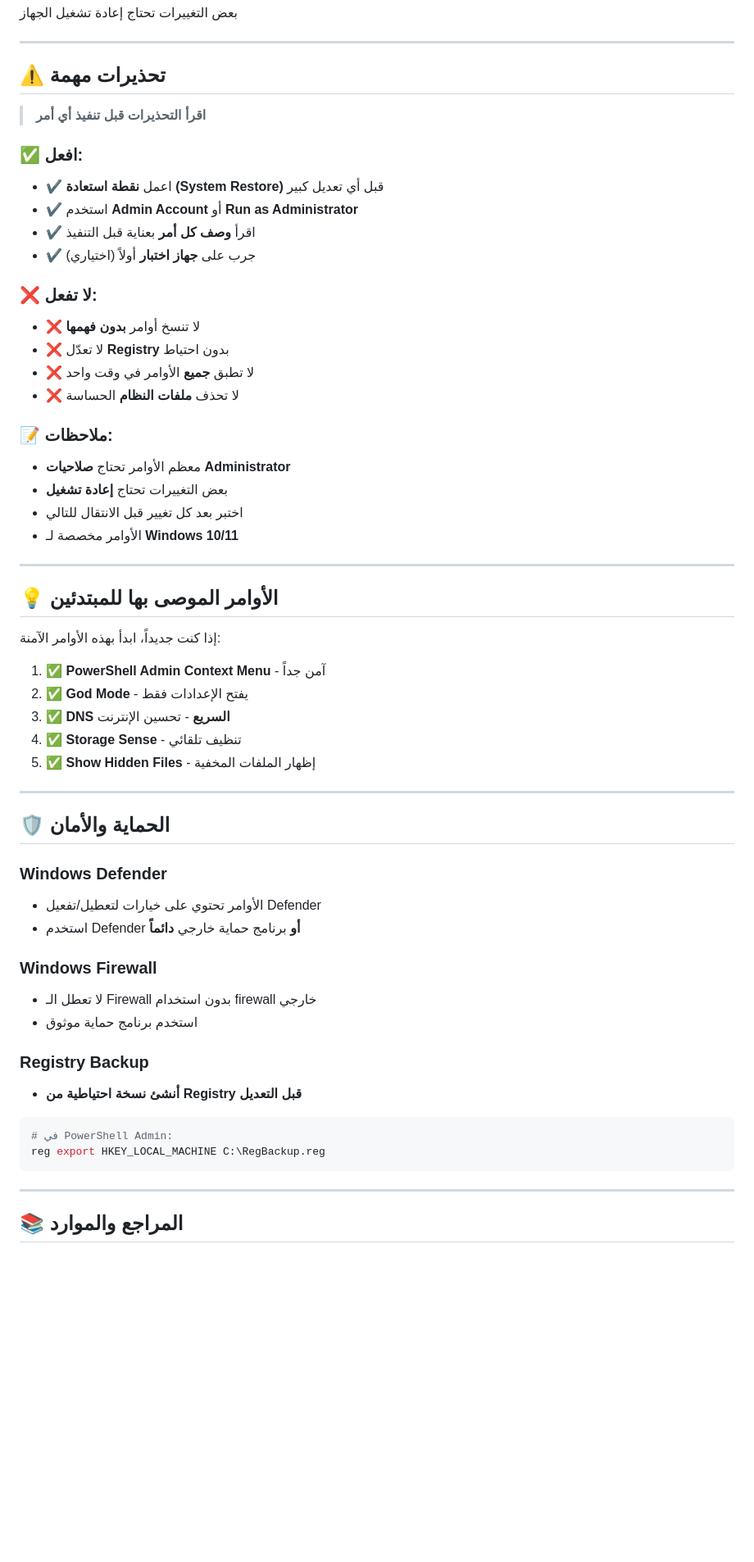
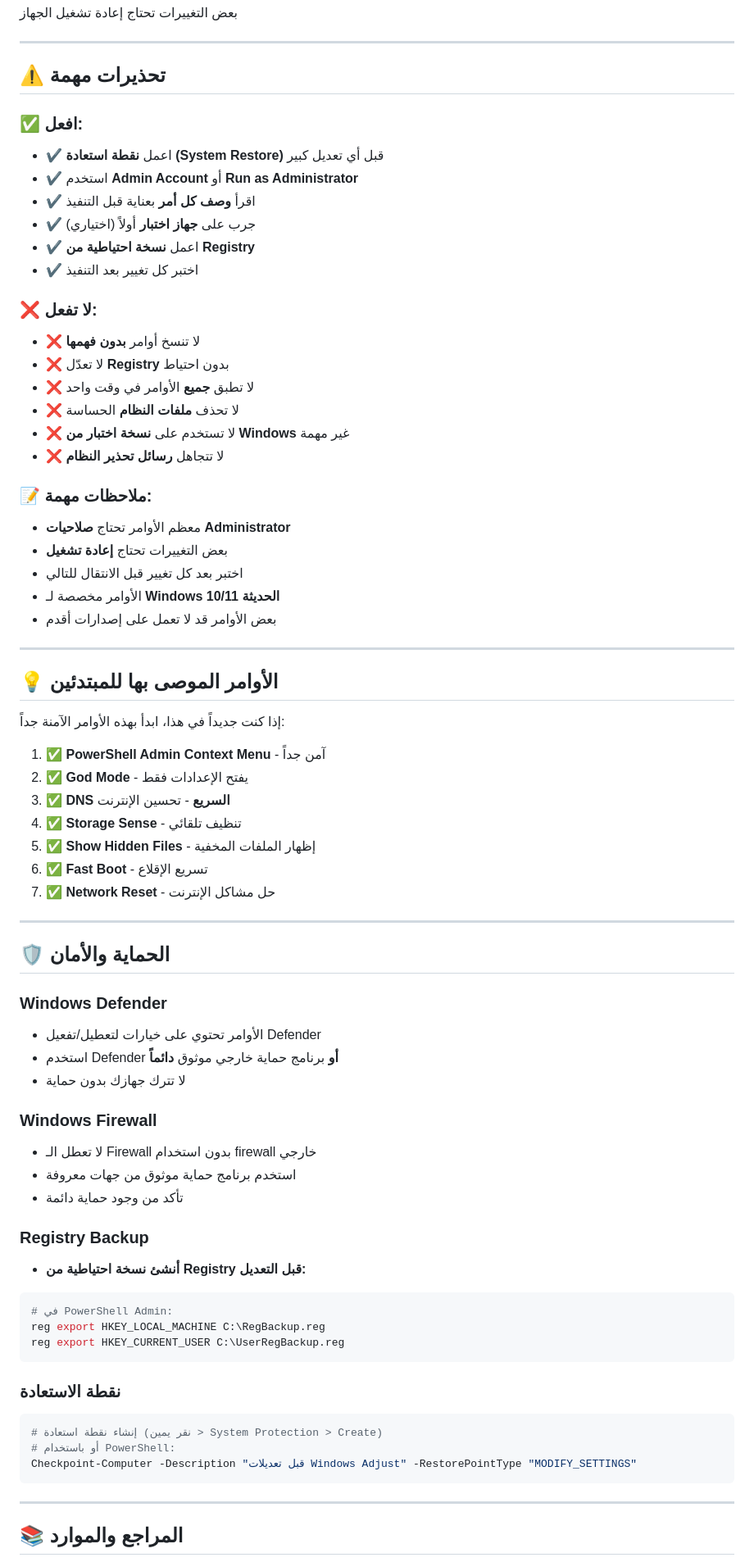
Before and after one commit to sherow1982/windows-adjust, a Markdown page: README.md, the part around one of its changes. Shown at 82% size. Rendered like a GitHub page; blank space fills up the shorter version.

````diff
--- a/README.md
+++ b/README.md
@@ -130,37 +160,42 @@ https://sherow1982.github.io/windows-adjust/
 
 ## ⚠️ تحذيرات مهمة
 
-> **اقرأ التحذيرات قبل تنفيذ أي أمر**
-
 ### ✅ افعل:
 - ✔️ اعمل **نقطة استعادة (System Restore)** قبل أي تعديل كبير
 - ✔️ استخدم **Admin Account** أو **Run as Administrator**
 - ✔️ اقرأ **وصف كل أمر** بعناية قبل التنفيذ
 - ✔️ جرب على **جهاز اختبار** أولاً (اختياري)
+- ✔️ اعمل **نسخة احتياطية من Registry**
+- ✔️ اختبر كل تغيير بعد التنفيذ
 
 ### ❌ لا تفعل:
 - ❌ لا تنسخ أوامر **بدون فهمها**
 - ❌ لا تعدّل **Registry** بدون احتياط
 - ❌ لا تطبق **جميع** الأوامر في وقت واحد
 - ❌ لا تحذف **ملفات النظام** الحساسة
+- ❌ لا تستخدم على **نسخة اختبار من Windows** غير مهمة
+- ❌ لا تتجاهل **رسائل تحذير النظام**
 
-### 📝 ملاحظات:
+### 📝 ملاحظات مهمة:
 - معظم الأوامر تحتاج **صلاحيات Administrator**
 - بعض التغييرات تحتاج **إعادة تشغيل**
 - اختبر بعد كل تغيير قبل الانتقال للتالي
-- الأوامر مخصصة لـ **Windows 10/11**
+- الأوامر مخصصة لـ **Windows 10/11 الحديثة**
+- بعض الأوامر قد لا تعمل على إصدارات أقدم
 
 ---
 
 ## 💡 الأوامر الموصى بها للمبتدئين
 
-إذا كنت جديداً، ابدأ بهذه الأوامر الآمنة:
+إذا كنت جديداً في هذا، ابدأ بهذه الأوامر الآمنة جداً:
 
 1. ✅ **PowerShell Admin Context Menu** - آمن جداً
 2. ✅ **God Mode** - يفتح الإعدادات فقط
 3. ✅ **DNS السريع** - تحسين الإنترنت
 4. ✅ **Storage Sense** - تنظيف تلقائي
 5. ✅ **Show Hidden Files** - إظهار الملفات المخفية
+6. ✅ **Fast Boot** - تسريع الإقلاع
+7. ✅ **Network Reset** - حل مشاكل الإنترنت
 
 ---
 
@@ -168,17 +203,27 @@ https://sherow1982.github.io/windows-adjust/
 
 ### Windows Defender
 - الأوامر تحتوي على خيارات لتعطيل/تفعيل Defender
-- استخدم Defender **أو** برنامج حماية خارجي **دائماً**
+- استخدم Defender **أو** برنامج حماية خارجي موثوق **دائماً**
+- لا تترك جهازك بدون حماية
 
 ### Windows Firewall
 - لا تعطل الـ Firewall بدون استخدام firewall خارجي
-- استخدم برنامج حماية موثوق
+- استخدم برنامج حماية موثوق من جهات معروفة
+- تأكد من وجود حماية دائمة
 
 ### Registry Backup
-- **أنشئ نسخة احتياطية من Registry قبل التعديل**
+- **أنشئ نسخة احتياطية من Registry قبل التعديل:**
 ```powershell
 # في PowerShell Admin:
 reg export HKEY_LOCAL_MACHINE C:\RegBackup.reg
+reg export HKEY_CURRENT_USER C:\UserRegBackup.reg
+```
+
+### نقطة الاستعادة
+```powershell
+# إنشاء نقطة استعادة (نقر يمين > System Protection > Create)
+# أو باستخدام PowerShell:
+Checkpoint-Computer -Description "قبل تعديلات Windows Adjust" -RestorePointType "MODIFY_SETTINGS"
 ```
 
 ---
````
Also changed, not shown: other parts of README.md (+103 -73 lines).
